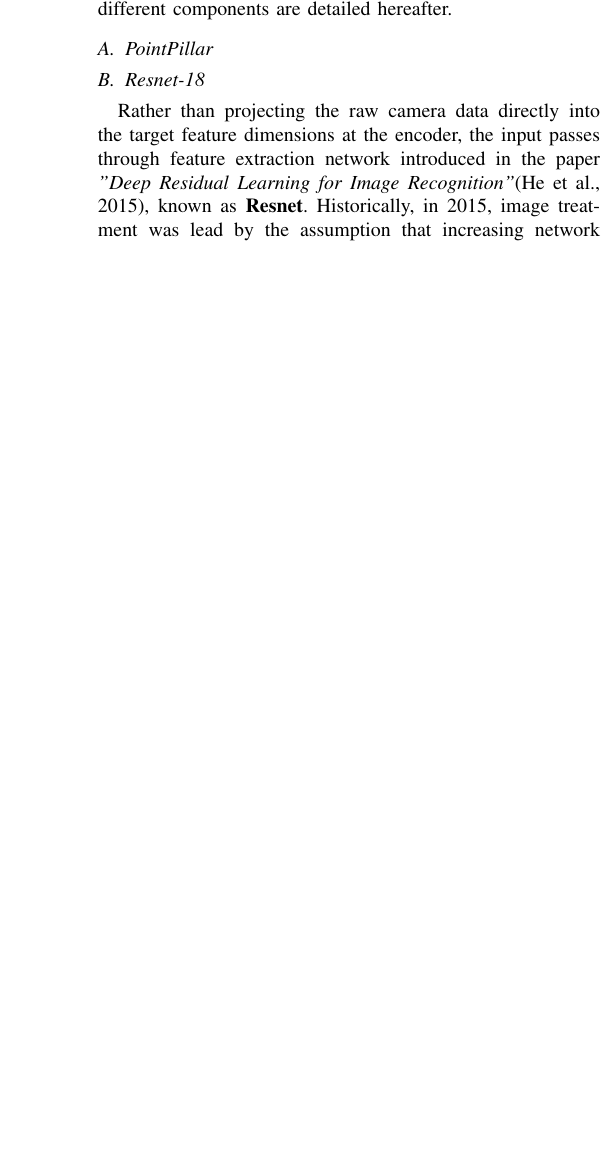
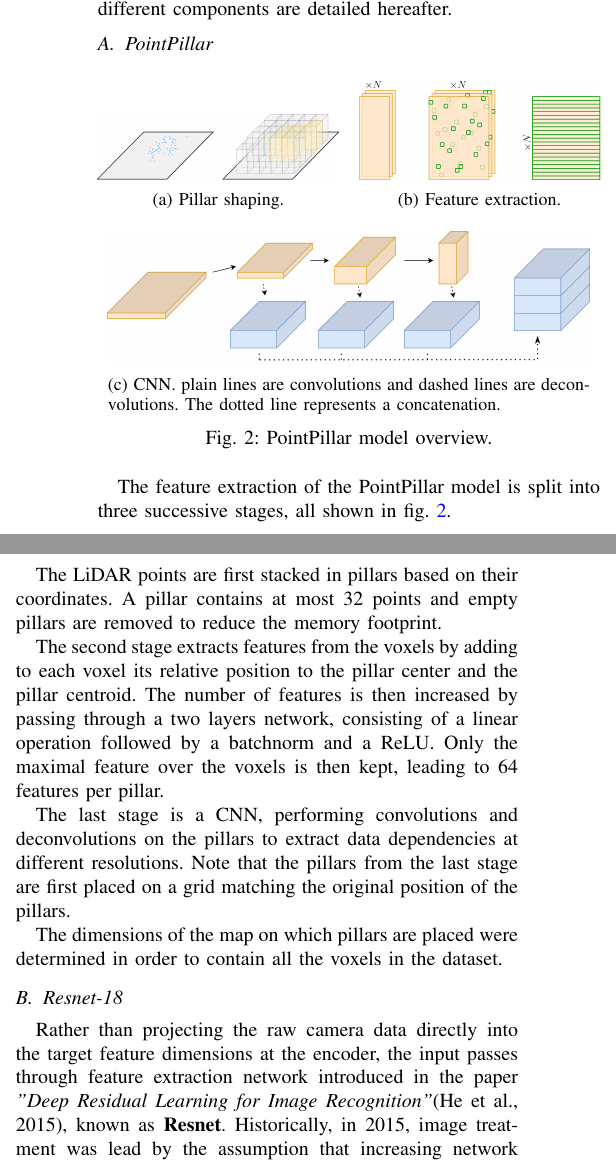
Before and after one commit to e-colot/ViTTeuF, a LaTeX paper (report/main.tex): part of one column of page 1 of 2 before the commit and two parts of the columns of page 1 of 3 after it, the two joined at a grey line, cut so that both start at the same text, the shorter picture padded with empty space. Compiled offline with pdfLaTeX; a missing font is replaced by an installed copy or a similar font; a LaTeX package or settings file that is missing is left out.

Commit message:
PointPillar Description

```diff
--- a/report/main.tex
+++ b/report/main.tex
@@ -70,6 +70,50 @@ The extracted features are then fused inside a Transformer that produces a traje
 \Cref{fig:generalStructure} showcases a block structure of the model and its different components are detailed hereafter.
 
 \subsection{PointPillar}
+
+\begin{figure}[htbp] % Standard figure keeps it confined to a single column
+    \centering
+
+    % First Subfigure (Top Left within the column)
+    \begin{subfigure}{0.48\columnwidth}
+        \centering
+        \includegraphics[width=\textwidth]{pictures/pointpillar1.png}
+        \caption{Pillar shaping.}
+        \label{fig:pointpillar1}
+    \end{subfigure}
+    \hfill % Pushes them to the left and right edges of the single column
+    % Second Subfigure (Top Right within the column)
+    \begin{subfigure}{0.48\columnwidth}
+        \centering
+        \includegraphics[width=\textwidth]{pictures/pointpillar2.png}
+        \caption{Feature extraction.}
+        \label{fig:pointpillar2}
+    \end{subfigure}
+
+    \vspace{10pt} % Adds vertical spacing between the rows
+
+    % Third Subfigure (Bottom, spanning almost the full column width)
+    \begin{subfigure}{0.96\columnwidth}
+        \centering
+        \includegraphics[width=\textwidth]{pictures/pointpillar3.png}
+        \caption{CNN. plain lines are convolutions and dashed lines are deconvolutions. The dotted line represents a concatenation.}
+        \label{fig:pointpillar3}
+    \end{subfigure}
+
+    % Main Figure Legend
+    \caption{PointPillar model overview.}
+    \label{fig:pointpillar_combined}
+\end{figure}
+
+The feature extraction of the PointPillar model is split into three successive stages, all shown in \cref{fig:pointpillar_combined}.
+
+The LiDAR points are first stacked in pillars based on their coordinates. A pillar contains at most 32 points and empty pillars are removed to reduce the memory footprint.
+
+The second stage extracts features from the voxels by adding to each voxel its relative position to the pillar center and the pillar centroid. The number of features is then increased by passing through a two layers network, consisting of a linear operation followed by a batchnorm and a ReLU. Only the maximal feature over the voxels is then kept, leading to 64 features per pillar.
+
+The last stage is a CNN, performing convolutions and deconvolutions on the pillars to extract data dependencies at different resolutions. Note that the pillars from the last stage are first placed on a grid matching the original position of the pillars.
+
+The dimensions of the map on which pillars are placed were determined in order to contain all the voxels in the dataset.
 
 \subsection{Resnet-18}
  Rather than projecting the raw camera data directly into the target feature dimensions at the encoder, the input passes through feature extraction network introduced in the paper \textit{"Deep Residual Learning for Image Recognition"}(He et al., 2015), known as \textbf{Resnet}.  Historically, in 2015, image treatment was lead by the assumption that increasing network depth improves in a steadly way the feature extraction capacity of the network.  However, this idea hits severe optimization bottlenecks. First, the vanishing/exploding gradient during the backpropagation and second, a degradation of the training error once reaching a floor value.  The latter degradation reveals a fundamental limitation of such deep network stacking linear transformation and non-linear activation function (e.g. ReLu) which is expressed, in the litterature, by the difficutly of performing an identity mapping for deep layers, or saying otherwise the ability to perform an identity transformation.  To give an example, if a 30 layers Convolutional Neural Networks (\textbf{CNNs}) training leads to a lower error than a 50 layers counterpart, it implies that the 20 additional layers are, in the first place, unable to converge towards the same model accuracy, but furthermore, are distorting the output features by the inability of the NN layers to operate an identity transformation. To overcome these limiting performance constraints, \textbf{Resnet} introduces a direct path between the embedded input vector and the output of the feedforward performing a elementwise summation - \Cref{fig:Resnet_strat}.  This path, also known as shortcut connection, make trivial the build of a identity mapping (no weigth paramater through the direct connection) while optimizing the features of the \textbf{input residual} - $\mathcal{F}\mathrm{(x)}$.
```
Also changed, not shown: report/main.pdf, report/pictures/pointpillar1.png (added), report/pictures/pointpillar2.png (added), report/pictures/pointpillar3.png (added), report/main.tex (1 more changed lines), 1 other file.
